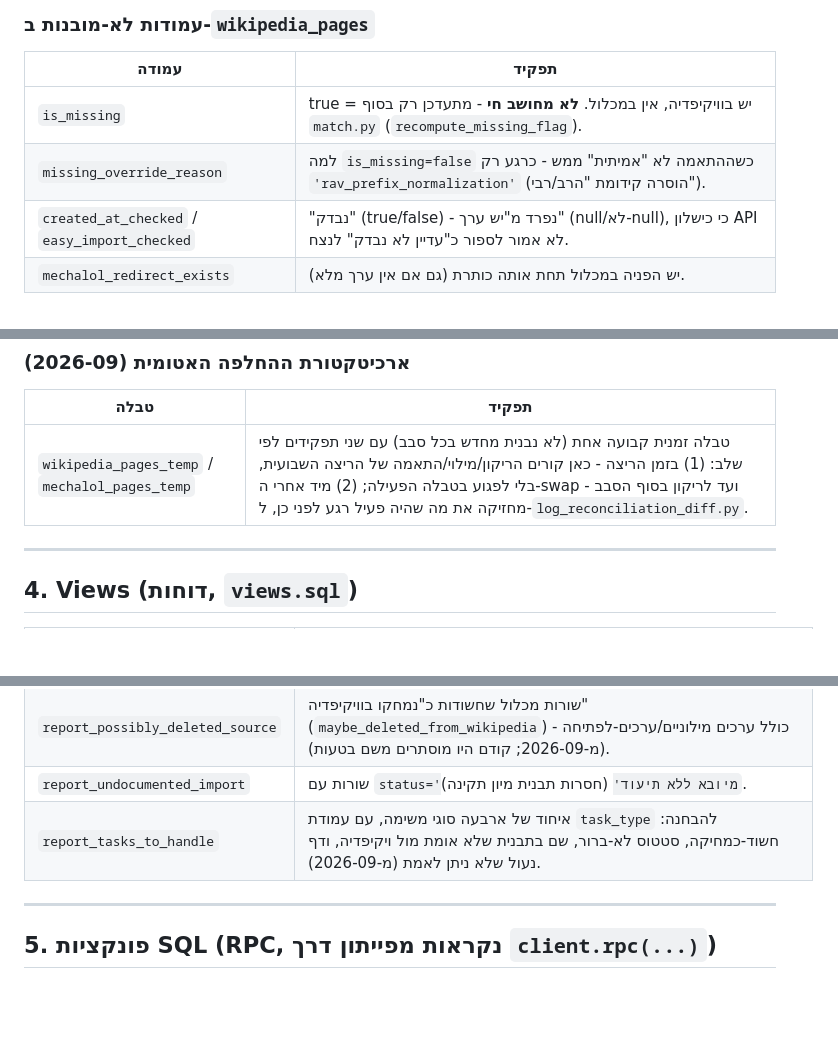
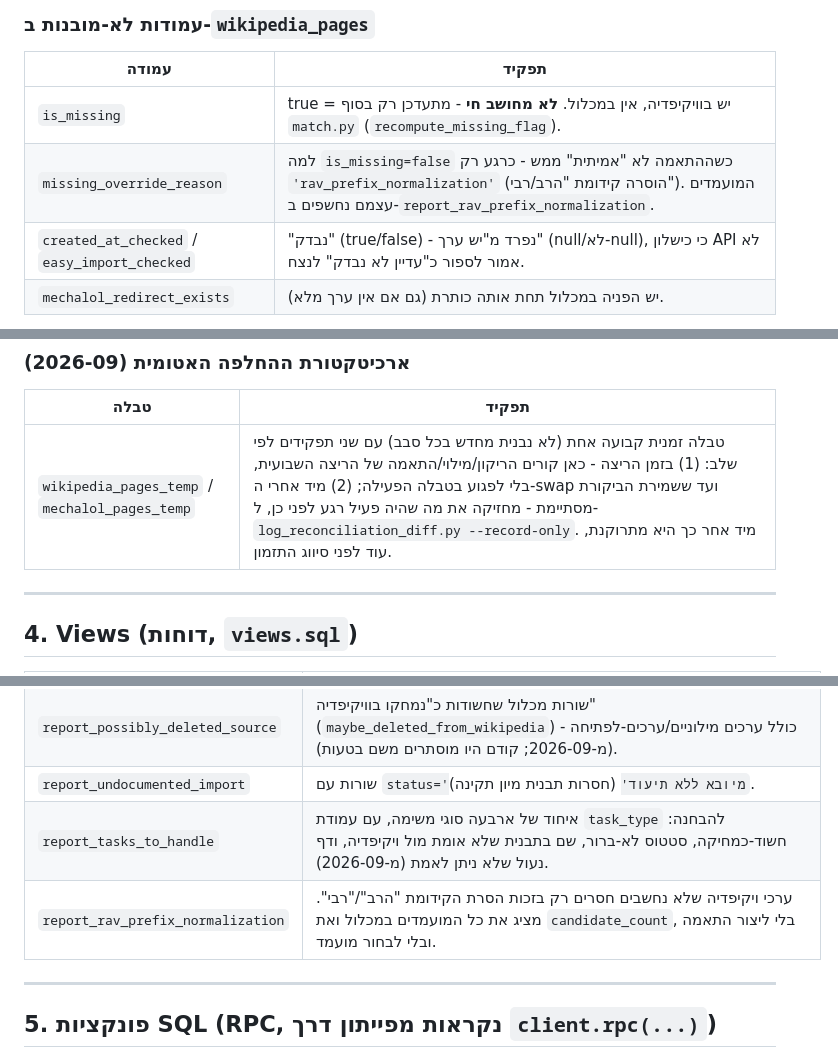
Before and after one commit to Chaim1222/database, a Markdown page: GLOSSARY.md, 3 parts joined by grey strips. GitHub-like rendering; blank space fills up the shorter version.

```diff
--- a/GLOSSARY.md
+++ b/GLOSSARY.md
@@ -79,7 +79,7 @@
 | עמודה | תפקיד |
 |---|---|
 | `is_missing` | true = יש בוויקיפדיה, אין במכלול. **לא מחושב חי** - מתעדכן רק בסוף `match.py` (`recompute_missing_flag`). |
-| `missing_override_reason` | למה `is_missing=false` כשההתאמה לא "אמיתית" ממש - כרגע רק `'rav_prefix_normalization'` (הוסרה קידומת "הרב/רבי"). |
+| `missing_override_reason` | למה `is_missing=false` כשההתאמה לא "אמיתית" ממש - כרגע רק `'rav_prefix_normalization'` (הוסרה קידומת "הרב/רבי"). המועמדים עצמם נחשפים ב-`report_rav_prefix_normalization`. |
 | `created_at_checked` / `easy_import_checked` | "נבדק" (true/false) - נפרד מ"יש ערך" (null/לא-null), כי כישלון API לא אמור לספור כ"עדיין לא נבדק" לנצח. |
 | `mechalol_redirect_exists` | יש הפניה במכלול תחת אותה כותרת (גם אם אין ערך מלא). |
 
@@ -124,7 +124,7 @@
 ### ארכיטקטורת ההחלפה האטומית (2026-09)
 | טבלה | תפקיד |
 |---|---|
-| `wikipedia_pages_temp` / `mechalol_pages_temp` | טבלה זמנית קבועה אחת (לא נבנית מחדש בכל סבב) עם שני תפקידים לפי שלב: (1) בזמן הריצה - כאן קורים הריקון/מילוי/התאמה של הריצה השבועית, בלי לפגוע בטבלה הפעילה; (2) מיד אחרי ה-swap ועד לריקון בסוף הסבב - מחזיקה את מה שהיה פעיל רגע לפני כן, ל-`log_reconciliation_diff.py`. |
+| `wikipedia_pages_temp` / `mechalol_pages_temp` | טבלה זמנית קבועה אחת (לא נבנית מחדש בכל סבב) עם שני תפקידים לפי שלב: (1) בזמן הריצה - כאן קורים הריקון/מילוי/התאמה של הריצה השבועית, בלי לפגוע בטבלה הפעילה; (2) מיד אחרי ה-swap ועד ששמירת הביקורת מסתיימת - מחזיקה את מה שהיה פעיל רגע לפני כן, ל-`log_reconciliation_diff.py --record-only`. מיד אחר כך היא מתרוקנת, עוד לפני סיווג התזמון. |
 
 ---
 
@@ -136,6 +136,7 @@
 | `report_possibly_deleted_source` | שורות מכלול שחשודות כ"נמחקו בוויקיפדיה" (`maybe_deleted_from_wikipedia`) - כולל ערכים מילוניים/ערכים-לפתיחה (מ-2026-09; קודם היו מוסתרים משם בטעות). |
 | `report_undocumented_import` | שורות עם `status='מיובא ללא תיעוד'` (חסרות תבנית מיון תקינה). |
 | `report_tasks_to_handle` | איחוד של ארבעה סוגי משימה, עם עמודת `task_type` להבחנה: חשוד-כמחיקה, סטטוס לא-ברור, שם בתבנית שלא אומת מול ויקיפדיה, ודף נעול שלא ניתן לאמת (מ-2026-09). |
+| `report_rav_prefix_normalization` | ערכי ויקיפדיה שלא נחשבים חסרים רק בזכות הסרת הקידומת "הרב"/"רבי". מציג את כל המועמדים במכלול ואת `candidate_count`, בלי ליצור התאמה ובלי לבחור מועמד. |
 
 ---
 
```
Also changed, not shown: other parts of GLOSSARY.md (+11 -7 lines), 1 other file.
